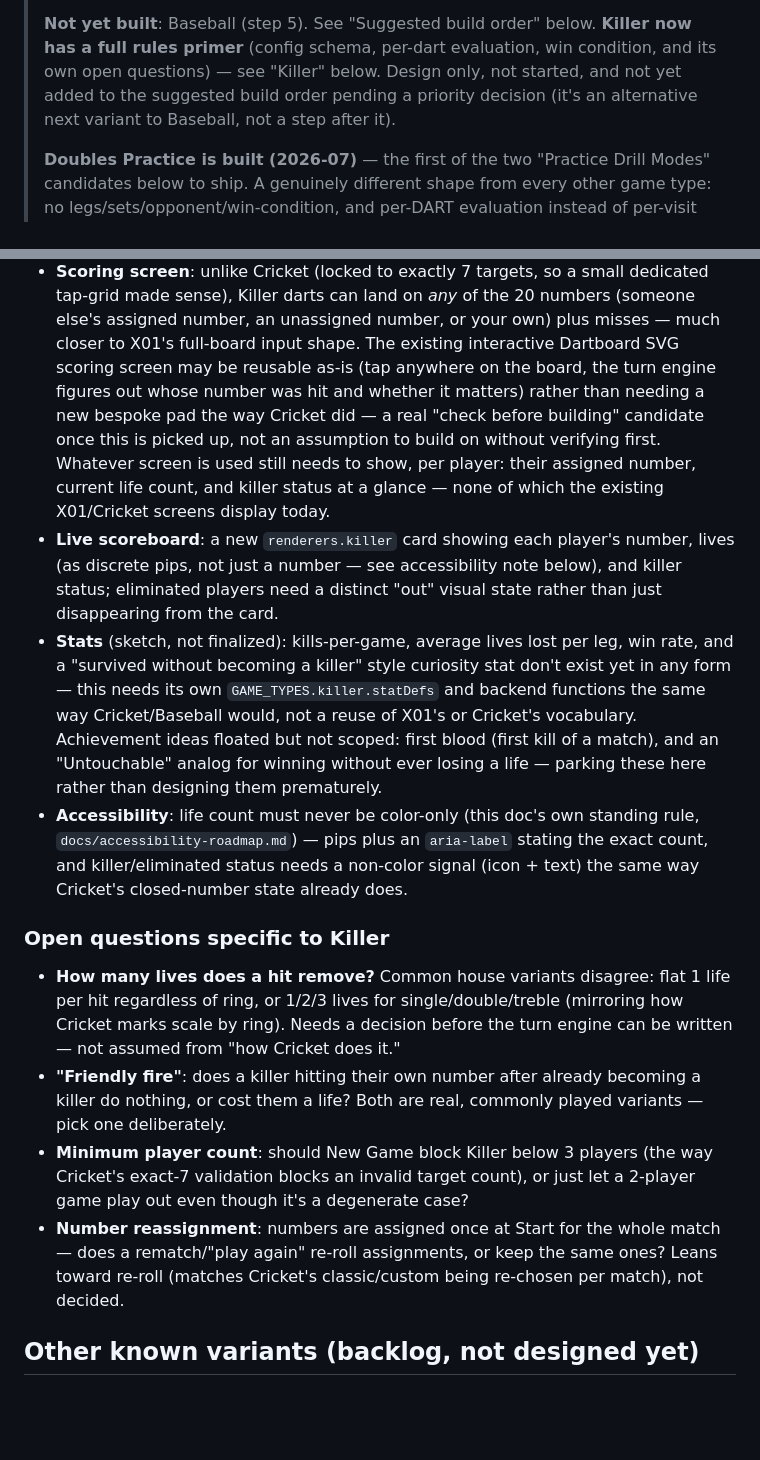
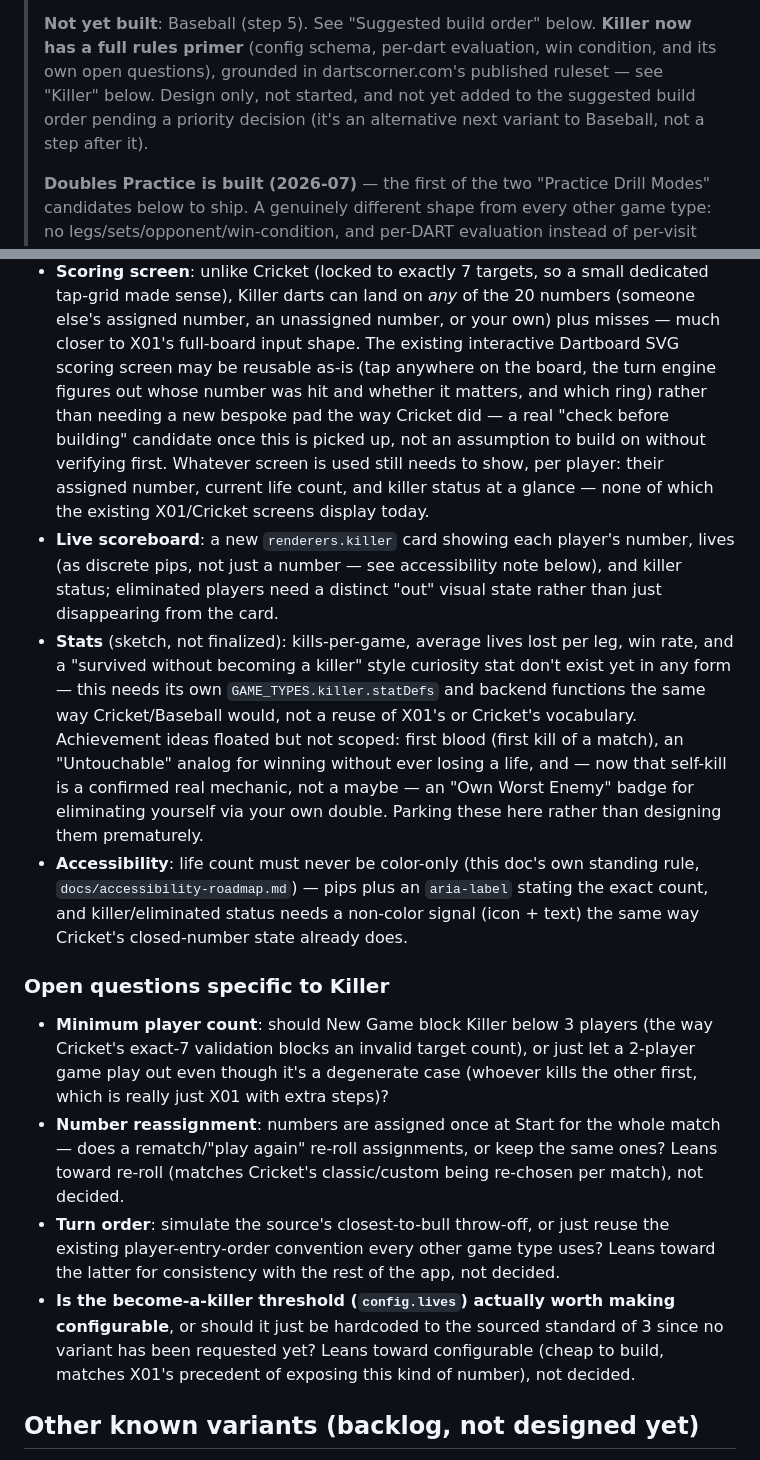
Before and after one commit to brownbe1992/oche, a Markdown page: docs/game-modes-roadmap.md, 2 parts joined by grey strips. GitHub-like rendering; blank space fills up the shorter version.

```diff
--- a/docs/game-modes-roadmap.md
+++ b/docs/game-modes-roadmap.md
@@ -62,9 +62,10 @@
 >
 > **Not yet built**: Baseball (step 5). See "Suggested build order" below.
 > **Killer now has a full rules primer** (config schema, per-dart evaluation, win
-> condition, and its own open questions) — see "Killer" below. Design only, not
-> started, and not yet added to the suggested build order pending a priority
-> decision (it's an alternative next variant to Baseball, not a step after it).
+> condition, and its own open questions), grounded in dartscorner.com's published
+> ruleset — see "Killer" below. Design only, not started, and not yet added to the
+> suggested build order pending a priority decision (it's an alternative next
+> variant to Baseball, not a step after it).
 >
 > **Doubles Practice is built (2026-07)** — the first of the two "Practice Drill
 > Modes" candidates below to ship. A genuinely different shape from every other
@@ -433,11 +466,11 @@ Cricket's `config.numbers`.
   (someone else's assigned number, an unassigned number, or your own) plus
   misses — much closer to X01's full-board input shape. The existing interactive
   Dartboard SVG scoring screen may be reusable as-is (tap anywhere on the board,
-  the turn engine figures out whose number was hit and whether it matters) rather
-  than needing a new bespoke pad the way Cricket did — a real "check before
-  building" candidate once this is picked up, not an assumption to build on
-  without verifying first. Whatever screen is used still needs to show, per
-  player: their assigned number, current life count, and killer status at a
+  the turn engine figures out whose number was hit and whether it matters, and
+  which ring) rather than needing a new bespoke pad the way Cricket did — a real
+  "check before building" candidate once this is picked up, not an assumption to
+  build on without verifying first. Whatever screen is used still needs to show,
+  per player: their assigned number, current life count, and killer status at a
   glance — none of which the existing X01/Cricket screens display today.
 - **Live scoreboard**: a new `renderers.killer` card showing each player's number,
   lives (as discrete pips, not just a number — see accessibility note below), and
@@ -448,8 +481,10 @@ Cricket's `config.numbers`.
   exist yet in any form — this needs its own `GAME_TYPES.killer.statDefs` and
   backend functions the same way Cricket/Baseball would, not a reuse of X01's or
   Cricket's vocabulary. Achievement ideas floated but not scoped: first blood
-  (first kill of a match), and an "Untouchable" analog for winning without ever
-  losing a life — parking these here rather than designing them prematurely.
+  (first kill of a match), an "Untouchable" analog for winning without ever losing
+  a life, and — now that self-kill is a confirmed real mechanic, not a maybe — an
+  "Own Worst Enemy" badge for eliminating yourself via your own double. Parking
+  these here rather than designing them prematurely.
 - **Accessibility**: life count must never be color-only (this doc's own standing
   rule, `docs/accessibility-roadmap.md`) — pips plus an `aria-label` stating the
   exact count, and killer/eliminated status needs a non-color signal (icon + text)
@@ -457,20 +492,21 @@ Cricket's `config.numbers`.
 
 ### Open questions specific to Killer
 
-- **How many lives does a hit remove?** Common house variants disagree: flat 1
-  life per hit regardless of ring, or 1/2/3 lives for single/double/treble
-  (mirroring how Cricket marks scale by ring). Needs a decision before the turn
-  engine can be written — not assumed from "how Cricket does it."
-- **"Friendly fire"**: does a killer hitting their own number after already
-  becoming a killer do nothing, or cost them a life? Both are real, commonly
-  played variants — pick one deliberately.
 - **Minimum player count**: should New Game block Killer below 3 players (the way
   Cricket's exact-7 validation blocks an invalid target count), or just let a
-  2-player game play out even though it's a degenerate case?
+  2-player game play out even though it's a degenerate case (whoever kills the
+  other first, which is really just X01 with extra steps)?
 - **Number reassignment**: numbers are assigned once at Start for the whole
   match — does a rematch/"play again" re-roll assignments, or keep the same ones?
   Leans toward re-roll (matches Cricket's classic/custom being re-chosen per
   match), not decided.
+- **Turn order**: simulate the source's closest-to-bull throw-off, or just reuse
+  the existing player-entry-order convention every other game type uses? Leans
+  toward the latter for consistency with the rest of the app, not decided.
+- **Is the become-a-killer threshold (`config.lives`) actually worth making
+  configurable**, or should it just be hardcoded to the sourced standard of 3
+  since no variant has been requested yet? Leans toward configurable (cheap to
+  build, matches X01's precedent of exposing this kind of number), not decided.
 
 ## Other known variants (backlog, not designed yet)
 
```
Also changed, not shown: other parts of docs/game-modes-roadmap.md (+73 -41 lines), docs/open-roadmap-items.md (+1 -1 lines).
